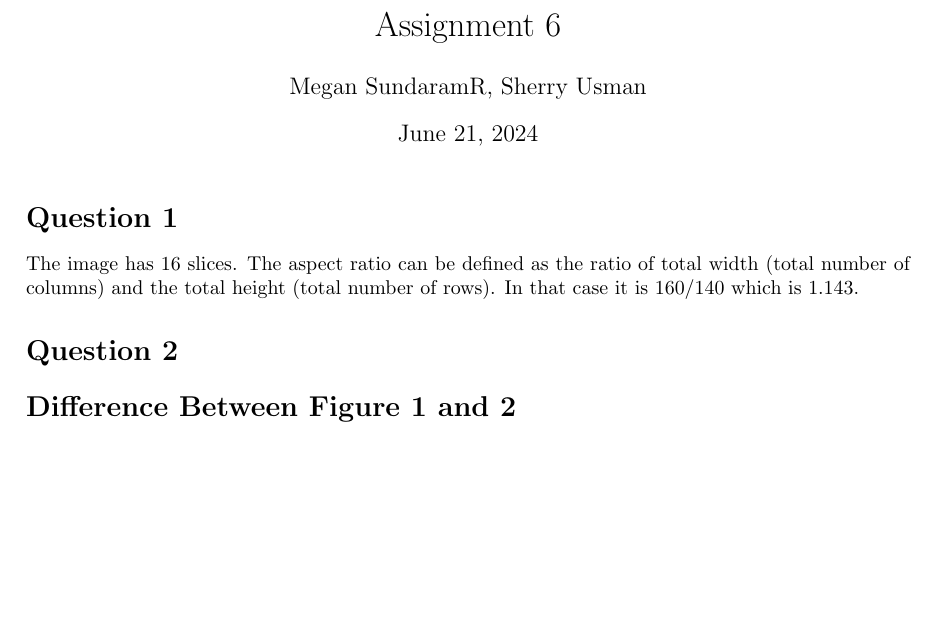
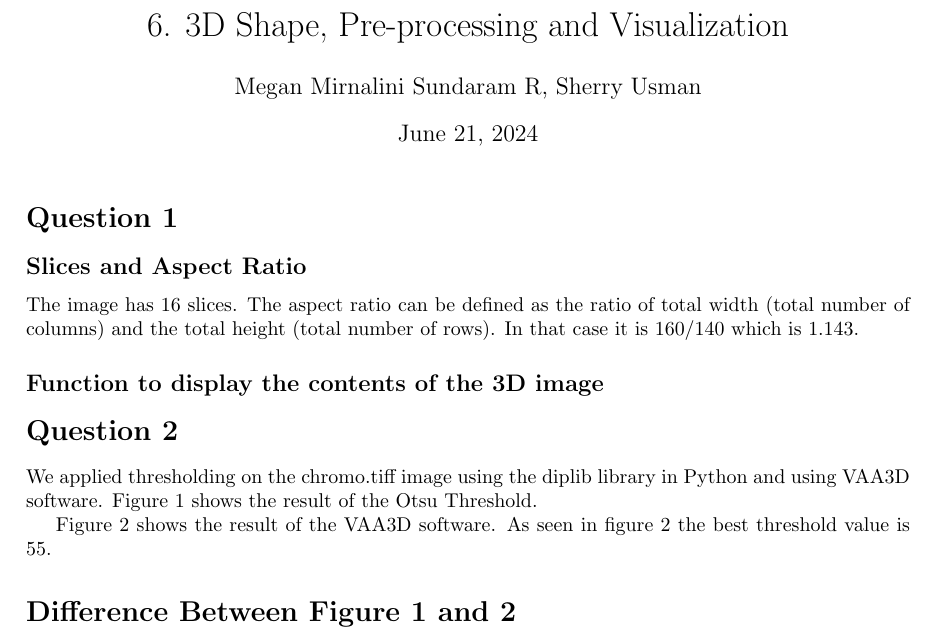
Before and after one commit to codes-by-pinewood/IAAM_Practical6, a LaTeX document (Report/main.tex): part of the page, cut at the place of the change, the shorter picture padded with empty space. Compiled offline with pdfLaTeX.

Commit message:
Report so far

```diff
--- a/Report/main.tex
+++ b/Report/main.tex
@@ -13,8 +13,8 @@
 \usepackage{graphicx}
 \usepackage[colorlinks=true, allcolors=blue]{hyperref}
 
-\title{Assignment 6}
-\author{Megan SundaramR, Sherry Usman}
+\title{6. 3D Shape, Pre-processing and Visualization}
+\author{Megan Mirnalini Sundaram R, Sherry Usman}
 
 \begin{document}
 \maketitle
@@ -22,11 +22,16 @@
 
 
 \section*{Question 1}
-
+\subsection*{Slices and Aspect Ratio}
 The image has 16 slices. The aspect ratio can be defined as the ratio of total width (total number of columns) and the total height (total number of rows). In that case it is 160/140 which is 1.143.
 
+\subsection*{Function to display the contents of the 3D image}
+
 \section*{Question 2}
+We applied thresholding on the chromo.tiff image using the diplib library in Python and using VAA3D software. Figure 1 shows the result of the Otsu Threshold.
 
+Figure 2 shows the result of the VAA3D software. As seen in figure 2 the best threshold value is 55.
+%As seen in figure 1 the result of the Otsu Threshold is s
 
 \section*{Difference Between Figure 1 and 2}
 
```
